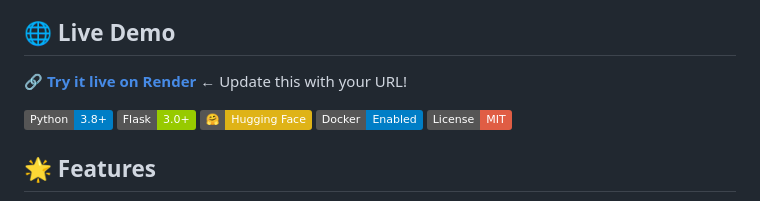
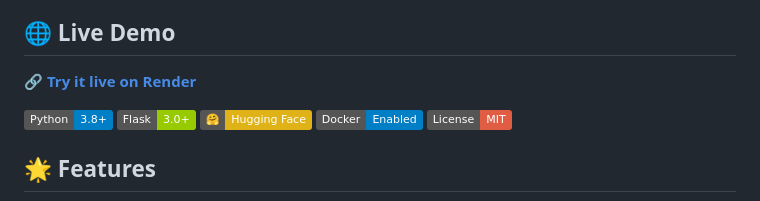
Before and after one commit to neel-ofar/docuchat-rag, a Markdown page: README.md, the part around the change. GitHub-like rendering; badges without logos.

```diff
--- a/README.md
+++ b/README.md
@@ -4,7 +4,7 @@ An intelligent document assistant that uses **Retrieval-Augmented Generation (RA
 
 ## 🌐 Live Demo
 
-🔗 **[Try it live on Render](https://docuchat-rag.onrender.com/)** ← Update this with your URL!
+🔗 **[Try it live on Render](https://docuchat-rag.onrender.com/)**
 
 ![Python](https://img.shields.io/badge/Python-3.8+-blue.svg)
 ![Flask](https://img.shields.io/badge/Flask-3.0+-green.svg)
```
